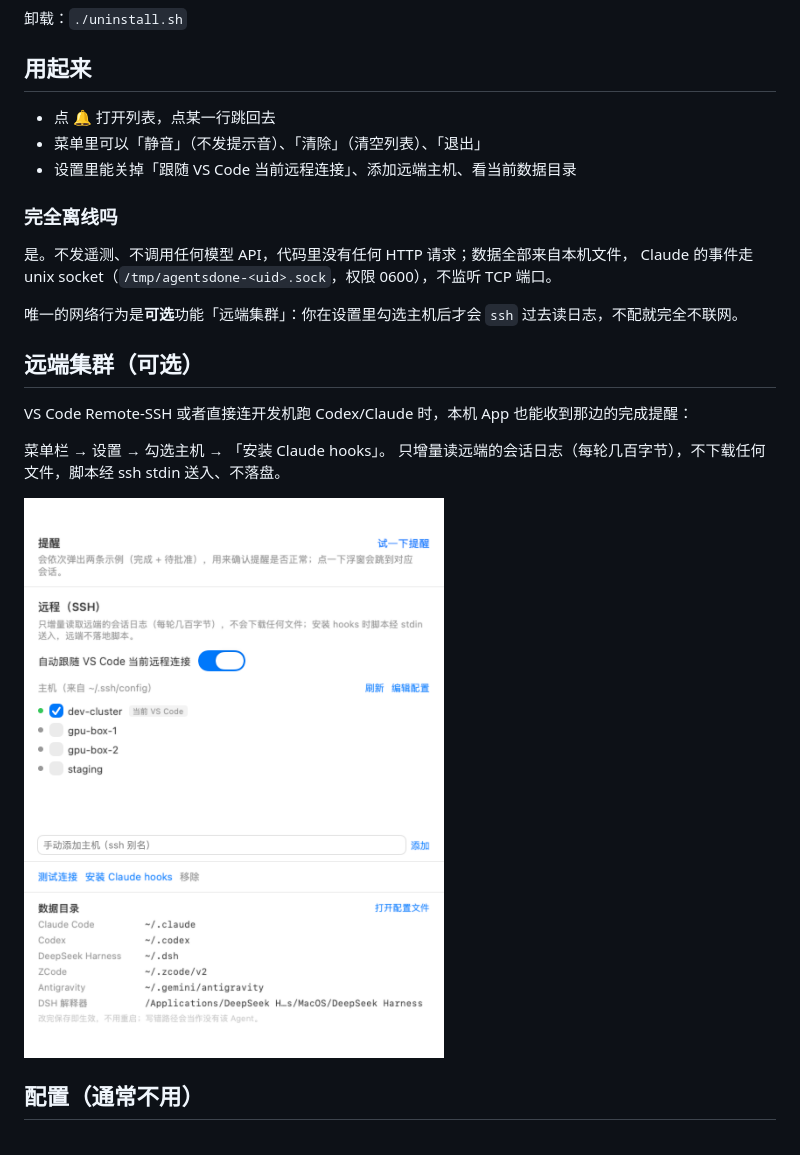
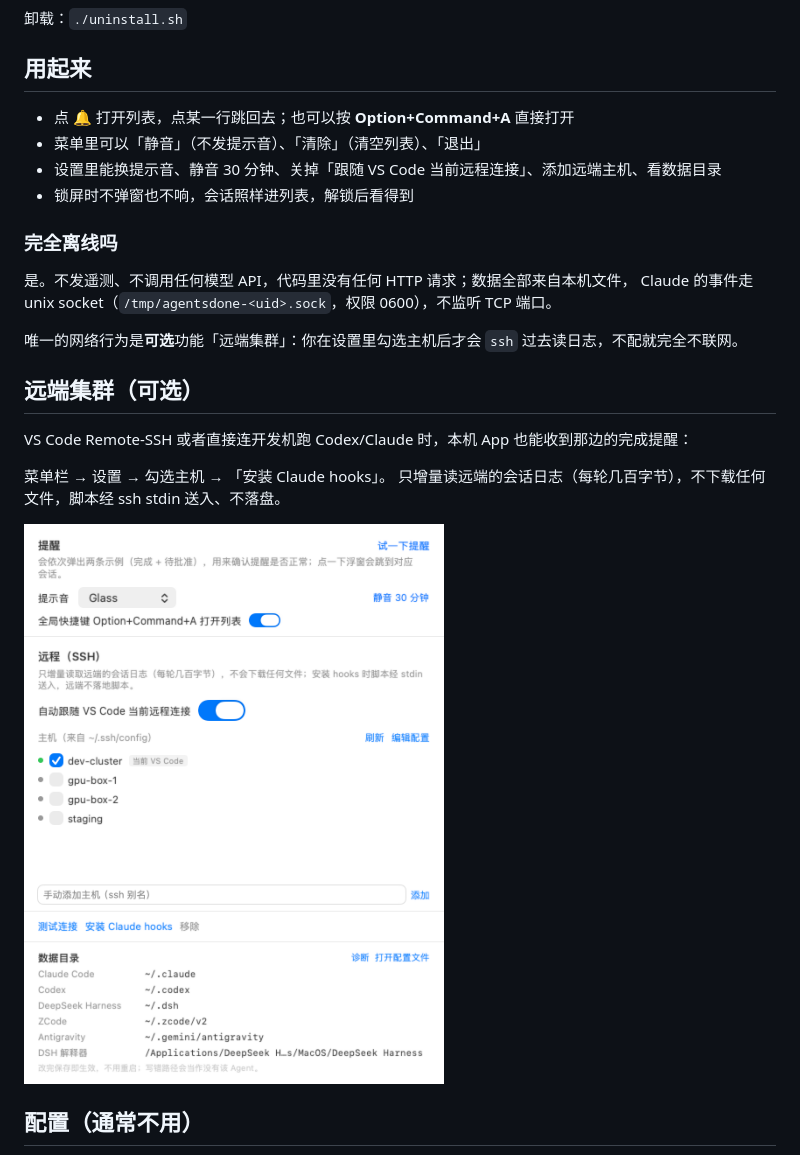
Before and after one commit to Watchman232/AgentsDone, a Markdown page: README.md, the part around the change. GitHub-like rendering; pictures changed too: docs/settings.png.

```diff
--- a/README.md
+++ b/README.md
@@ -74,9 +74,10 @@ cd AgentsDone
 
 ## 用起来
 
-- 点 🔔 打开列表，点某一行跳回去
+- 点 🔔 打开列表，点某一行跳回去；也可以按 **Option+Command+A** 直接打开
 - 菜单里可以「静音」（不发提示音）、「清除」（清空列表）、「退出」
-- 设置里能关掉「跟随 VS Code 当前远程连接」、添加远端主机、看当前数据目录
+- 设置里能换提示音、静音 30 分钟、关掉「跟随 VS Code 当前远程连接」、添加远端主机、看数据目录
+- 锁屏时不弹窗也不响，会话照样进列表，解锁后看得到
 
 ### 完全离线吗
 
```
Also changed, not shown: CHANGELOG.md (added, +26 -0 lines), README.en.md (+4 -2 lines), 3 other files.
